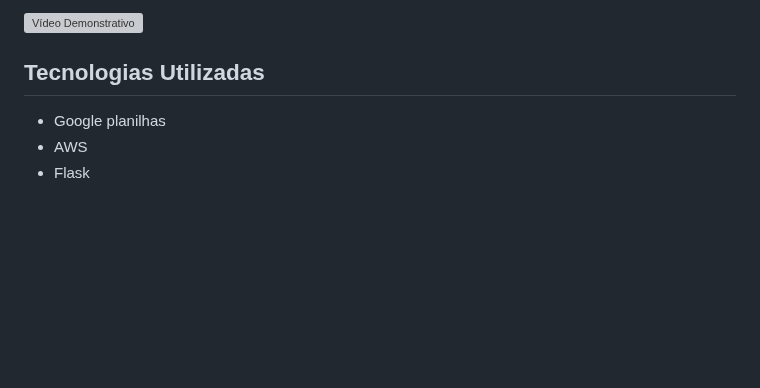
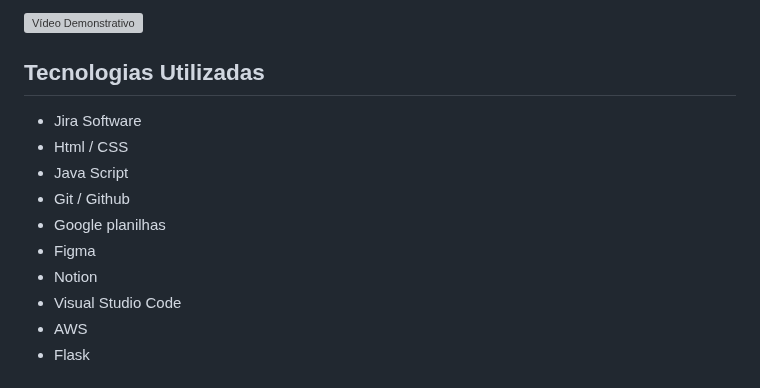
Before and after one commit to Os-Python-On/API-OsPythonOn, a Markdown page: README.md, the part around the change. Drawn GitHub-style; blank space fills up the shorter version; grey boxes are pictures that could not be loaded.

```diff
--- a/README.md
+++ b/README.md
@@ -67,7 +67,14 @@ Confira a seguir uma demonstração das funcionalidades para cada tipo de usuár
 
 ## Tecnologias Utilizadas
 
+* Jira Software
+* Html / CSS
+* Java Script
+*  Git / Github
 * Google planilhas
+* Figma
+* Notion
+* Visual Studio Code
 * AWS
 * Flask
 
```
